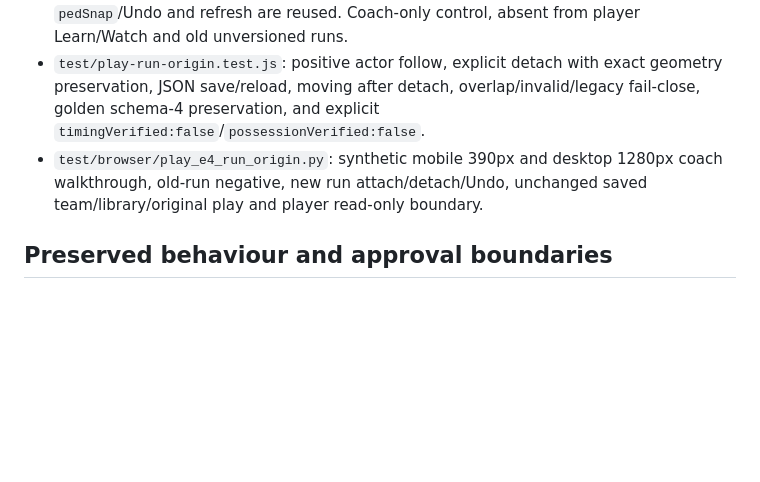
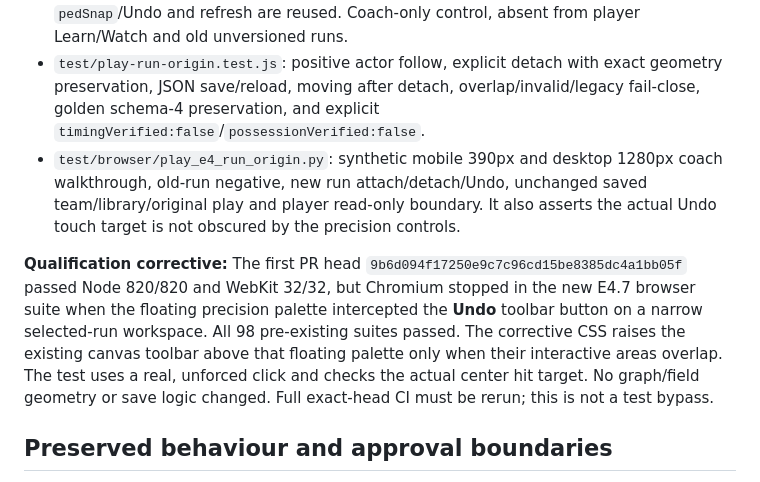
Before and after one commit to pdomoney/team-manager, a Markdown page: docs/architecture/play-engine-e4-7-run-origin-20261110.md, the part around the change. GitHub-like rendering; blank space fills up the shorter version.

Commit message:
E4.7: record first browser failure and touch-target corrective evidence

```diff
--- a/docs/architecture/play-engine-e4-7-run-origin-20261110.md
+++ b/docs/architecture/play-engine-e4-7-run-origin-20261110.md
@@ -16,7 +16,9 @@ In existing Oztag Teach/Advanced Diagram, a coach opens a play, creates a new ru
 - `site/play-actor-links.js`: `assignRunOrigin(phase, moveIndex, playerId)` only acts on a new explicitly versioned `t:'run'` movement, unambiguously selecting a diagram actor in the current phase and updating just the start coordinate and `actorLinks.start`. `freeRunOrigin(phase, moveIndex)` deliberately deletes **only** that relationship and preserves geometry and other `actorLinks`. Both reject missing/invalid geometry, unknown actor, overlaps, legacy unversioned/future link versions and wrong movement type with no mutation.
 - `site/app.js`: **Run from** actor buttons and **Leave start on field** in the existing selected versioned run properties, with `aria-pressed`, a named group, disabled no-op detachment, and clear, concise explanation that neither choice proves possession or timing. Existing `pedSnap`/Undo and refresh are reused. Coach-only control, absent from player Learn/Watch and old unversioned runs.
 - `test/play-run-origin.test.js`: positive actor follow, explicit detach with exact geometry preservation, JSON save/reload, moving after detach, overlap/invalid/legacy fail-close, golden schema-4 preservation, and explicit `timingVerified:false`/`possessionVerified:false`.
-- `test/browser/play_e4_run_origin.py`: synthetic mobile 390px and desktop 1280px coach walkthrough, old-run negative, new run attach/detach/Undo, unchanged saved team/library/original play and player read-only boundary.
+- `test/browser/play_e4_run_origin.py`: synthetic mobile 390px and desktop 1280px coach walkthrough, old-run negative, new run attach/detach/Undo, unchanged saved team/library/original play and player read-only boundary. It also asserts the actual Undo touch target is not obscured by the precision controls.
+
+**Qualification corrective:** The first PR head `9b6d094f17250e9c7c96cd15be8385dc4a1bb05f` passed Node 820/820 and WebKit 32/32, but Chromium stopped in the new E4.7 browser suite when the floating precision palette intercepted the **Undo** toolbar button on a narrow selected-run workspace. All 98 pre-existing suites passed. The corrective CSS raises the existing canvas toolbar above that floating palette only when their interactive areas overlap. The test uses a real, unforced click and checks the actual center hit target. No graph/field geometry or save logic changed. Full exact-head CI must be rerun; this is not a test bypass.
 
 ## Preserved behaviour and approval boundaries
 
```
